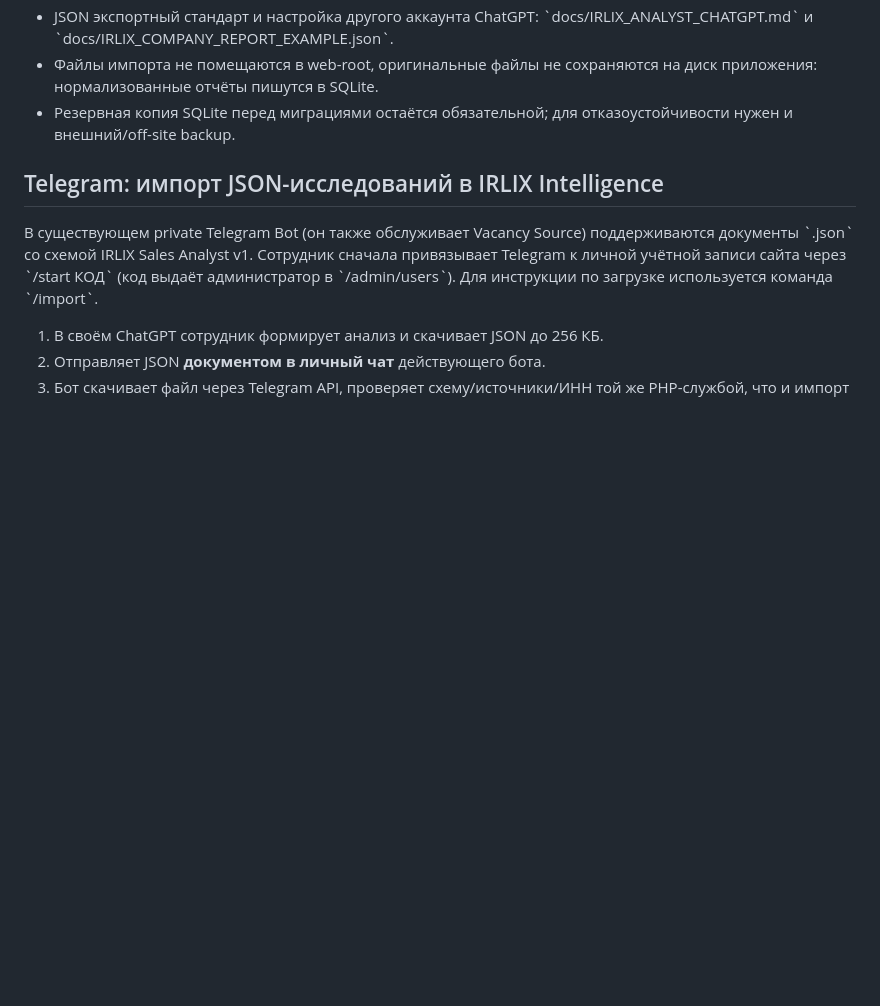
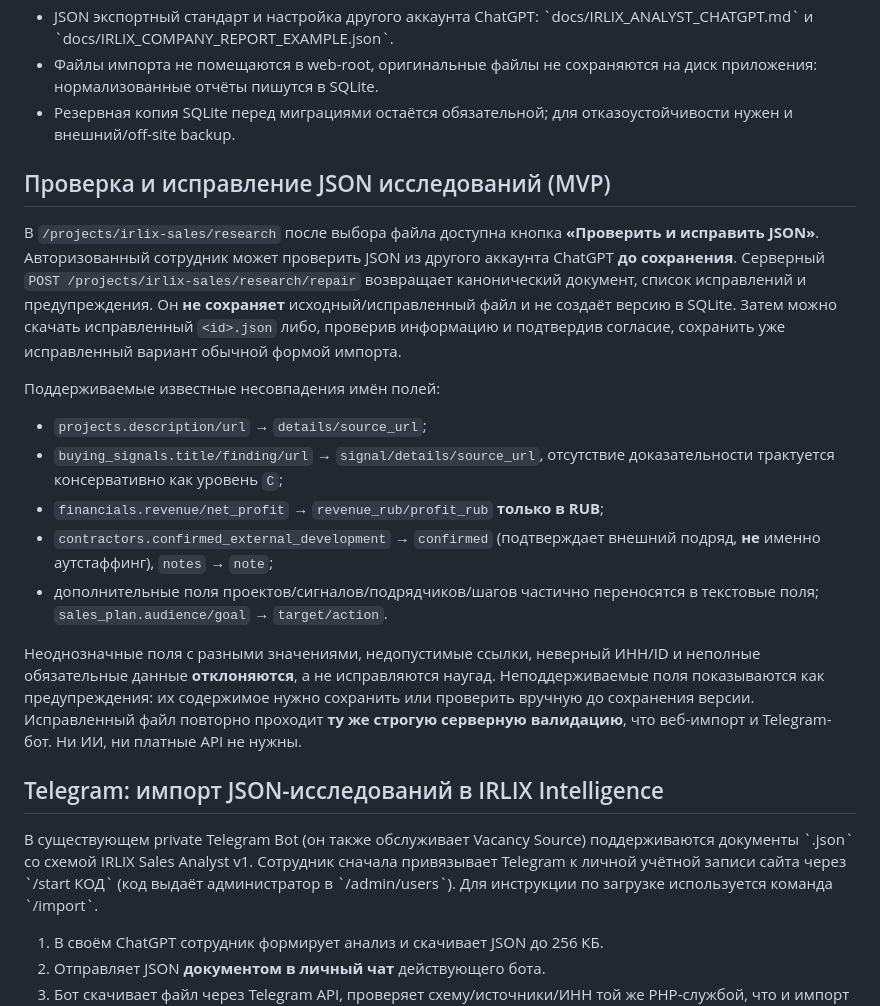
Before and after one commit to zampolit73/zampolit73project, a Markdown page: README.md, the part around the change. GitHub-like rendering; blank space fills up the shorter version.

Commit message:
docs: describe JSON repair workflow and safe normalization

```diff
--- a/README.md
+++ b/README.md
@@ -357,6 +357,35 @@ JSON-схема и правила: `data/company-reports/README.md`.
   отказоустойчивости нужен и внешний/off-site backup.
 
 
+## Проверка и исправление JSON исследований (MVP)
+
+В `/projects/irlix-sales/research` после выбора файла доступна кнопка
+**«Проверить и исправить JSON»**. Авторизованный сотрудник может проверить
+JSON из другого аккаунта ChatGPT **до сохранения**. Серверный
+`POST /projects/irlix-sales/research/repair` возвращает канонический документ,
+список исправлений и предупреждения. Он **не сохраняет** исходный/исправленный
+файл и не создаёт версию в SQLite. Затем можно скачать исправленный
+`<id>.json` либо, проверив информацию и подтвердив согласие, сохранить
+уже исправленный вариант обычной формой импорта.
+
+Поддерживаемые известные несовпадения имён полей:
+
+- `projects.description/url` → `details/source_url`;
+- `buying_signals.title/finding/url` → `signal/details/source_url`,
+  отсутствие доказательности трактуется консервативно как уровень `C`;
+- `financials.revenue/net_profit` → `revenue_rub/profit_rub` **только в RUB**;
+- `contractors.confirmed_external_development` → `confirmed` (подтверждает
+  внешний подряд, **не** именно аутстаффинг), `notes` → `note`;
+- дополнительные поля проектов/сигналов/подрядчиков/шагов частично переносятся
+  в текстовые поля; `sales_plan.audience/goal` → `target/action`.
+
+Неоднозначные поля с разными значениями, недопустимые ссылки, неверный
+ИНН/ID и неполные обязательные данные **отклоняются**, а не исправляются
+наугад. Неподдерживаемые поля показываются как предупреждения: их
+содержимое нужно сохранить или проверить вручную до сохранения версии.
+Исправленный файл повторно проходит **ту же строгую серверную валидацию**,
+что веб-импорт и Telegram-бот. Ни ИИ, ни платные API не нужны.
+
 ## Telegram: импорт JSON-исследований в IRLIX Intelligence
 
 В существующем private Telegram Bot (он также обслуживает Vacancy Source)
```
